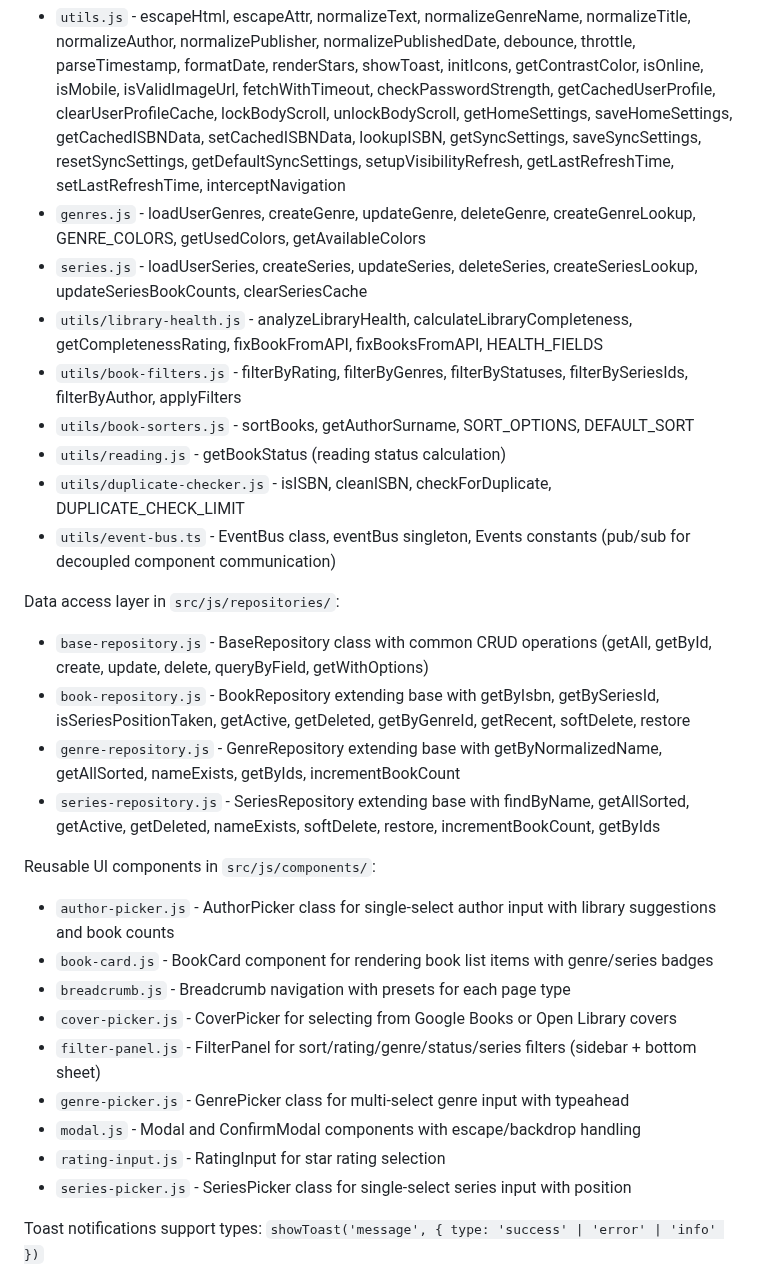
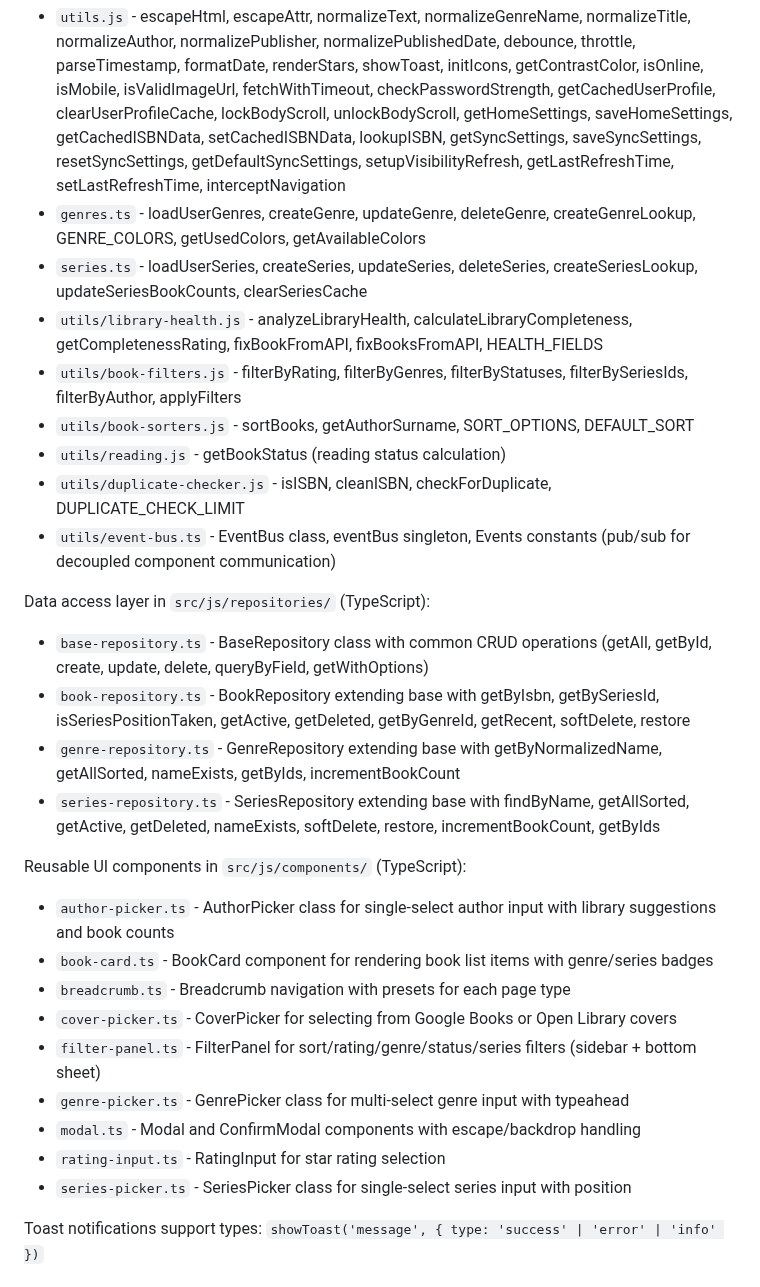
Before and after one commit to mfrench71/my-bookshelf-website, a Markdown page: docs/CLAUDE.md, the part around one of its changes. Rendered like a GitHub page.

```diff
--- a/docs/CLAUDE.md
+++ b/docs/CLAUDE.md
@@ -524,8 +527,8 @@ This project uses Tailwind v4 which has different syntax:
 
 Common utilities are consolidated in shared modules:
 - `utils.js` - escapeHtml, escapeAttr, normalizeText, normalizeGenreName, normalizeTitle, normalizeAuthor, normalizePublisher, normalizePublishedDate, debounce, throttle, parseTimestamp, formatDate, renderStars, showToast, initIcons, getContrastColor, isOnline, isMobile, isValidImageUrl, fetchWithTimeout, checkPasswordStrength, getCachedUserProfile, clearUserProfileCache, lockBodyScroll, unlockBodyScroll, getHomeSettings, saveHomeSettings, getCachedISBNData, setCachedISBNData, lookupISBN, getSyncSettings, saveSyncSettings, resetSyncSettings, getDefaultSyncSettings, setupVisibilityRefresh, getLastRefreshTime, setLastRefreshTime, interceptNavigation
-- `genres.js` - loadUserGenres, createGenre, updateGenre, deleteGenre, createGenreLookup, GENRE_COLORS, getUsedColors, getAvailableColors
-- `series.js` - loadUserSeries, createSeries, updateSeries, deleteSeries, createSeriesLookup, updateSeriesBookCounts, clearSeriesCache
+- `genres.ts` - loadUserGenres, createGenre, updateGenre, deleteGenre, createGenreLookup, GENRE_COLORS, getUsedColors, getAvailableColors
+- `series.ts` - loadUserSeries, createSeries, updateSeries, deleteSeries, createSeriesLookup, updateSeriesBookCounts, clearSeriesCache
 - `utils/library-health.js` - analyzeLibraryHealth, calculateLibraryCompleteness, getCompletenessRating, fixBookFromAPI, fixBooksFromAPI, HEALTH_FIELDS
 - `utils/book-filters.js` - filterByRating, filterByGenres, filterByStatuses, filterBySeriesIds, filterByAuthor, applyFilters
 - `utils/book-sorters.js` - sortBooks, getAuthorSurname, SORT_OPTIONS, DEFAULT_SORT
@@ -533,22 +536,22 @@ Common utilities are consolidated in shared modules:
 - `utils/duplicate-checker.js` - isISBN, cleanISBN, checkForDuplicate, DUPLICATE_CHECK_LIMIT
 - `utils/event-bus.ts` - EventBus class, eventBus singleton, Events constants (pub/sub for decoupled component communication)
 
-Data access layer in `src/js/repositories/`:
-- `base-repository.js` - BaseRepository class with common CRUD operations (getAll, getById, create, update, delete, queryByField, getWithOptions)
-- `book-repository.js` - BookRepository extending base with getByIsbn, getBySeriesId, isSeriesPositionTaken, getActive, getDeleted, getByGenreId, getRecent, softDelete, restore
-- `genre-repository.js` - GenreRepository extending base with getByNormalizedName, getAllSorted, nameExists, getByIds, incrementBookCount
-- `series-repository.js` - SeriesRepository extending base with findByName, getAllSorted, getActive, getDeleted, nameExists, softDelete, restore, incrementBookCount, getByIds
+Data access layer in `src/js/repositories/` (TypeScript):
+- `base-repository.ts` - BaseRepository class with common CRUD operations (getAll, getById, create, update, delete, queryByField, getWithOptions)
+- `book-repository.ts` - BookRepository extending base with getByIsbn, getBySeriesId, isSeriesPositionTaken, getActive, getDeleted, getByGenreId, getRecent, softDelete, restore
+- `genre-repository.ts` - GenreRepository extending base with getByNormalizedName, getAllSorted, nameExists, getByIds, incrementBookCount
+- `series-repository.ts` - SeriesRepository extending base with findByName, getAllSorted, getActive, getDeleted, nameExists, softDelete, restore, incrementBookCount, getByIds
 
-Reusable UI components in `src/js/components/`:
-- `author-picker.js` - AuthorPicker class for single-select author input with library suggestions and book counts
-- `book-card.js` - BookCard component for rendering book list items with genre/series badges
-- `breadcrumb.js` - Breadcrumb navigation with presets for each page type
-- `cover-picker.js` - CoverPicker for selecting from Google Books or Open Library covers
-- `filter-panel.js` - FilterPanel for sort/rating/genre/status/series filters (sidebar + bottom sheet)
-- `genre-picker.js` - GenrePicker class for multi-select genre input with typeahead
-- `modal.js` - Modal and ConfirmModal components with escape/backdrop handling
-- `rating-input.js` - RatingInput for star rating selection
-- `series-picker.js` - SeriesPicker class for single-select series input with position
+Reusable UI components in `src/js/components/` (TypeScript):
+- `author-picker.ts` - AuthorPicker class for single-select author input with library suggestions and book counts
+- `book-card.ts` - BookCard component for rendering book list items with genre/series badges
+- `breadcrumb.ts` - Breadcrumb navigation with presets for each page type
+- `cover-picker.ts` - CoverPicker for selecting from Google Books or Open Library covers
+- `filter-panel.ts` - FilterPanel for sort/rating/genre/status/series filters (sidebar + bottom sheet)
+- `genre-picker.ts` - GenrePicker class for multi-select genre input with typeahead
+- `modal.ts` - Modal and ConfirmModal components with escape/backdrop handling
+- `rating-input.ts` - RatingInput for star rating selection
+- `series-picker.ts` - SeriesPicker class for single-select series input with position
 
 Toast notifications support types: `showToast('message', { type: 'success' | 'error' | 'info' })`
 
```
Also changed, not shown: other parts of docs/CLAUDE.md (+12 -9 lines), docs/PROJECT.md (+1 -1 lines).
